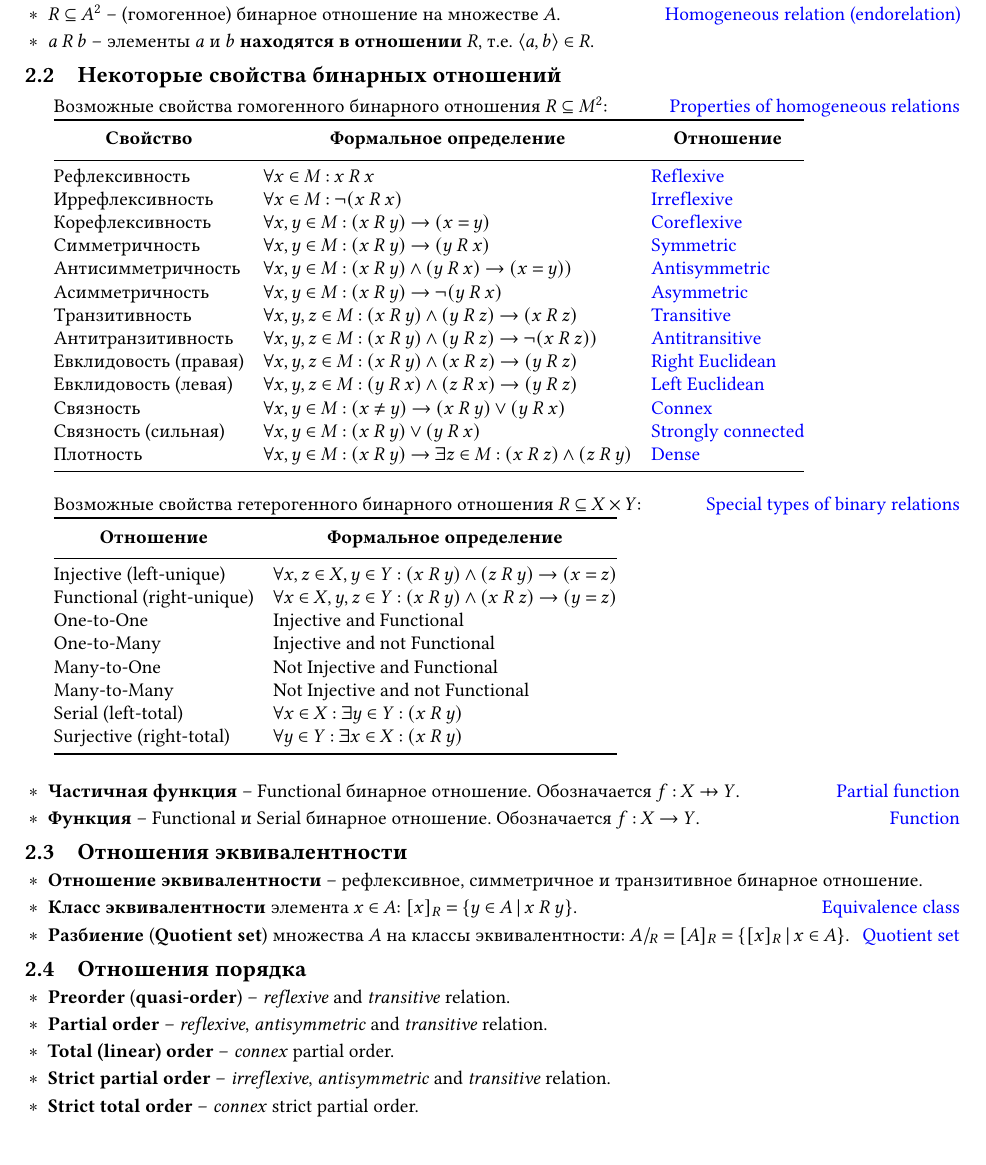
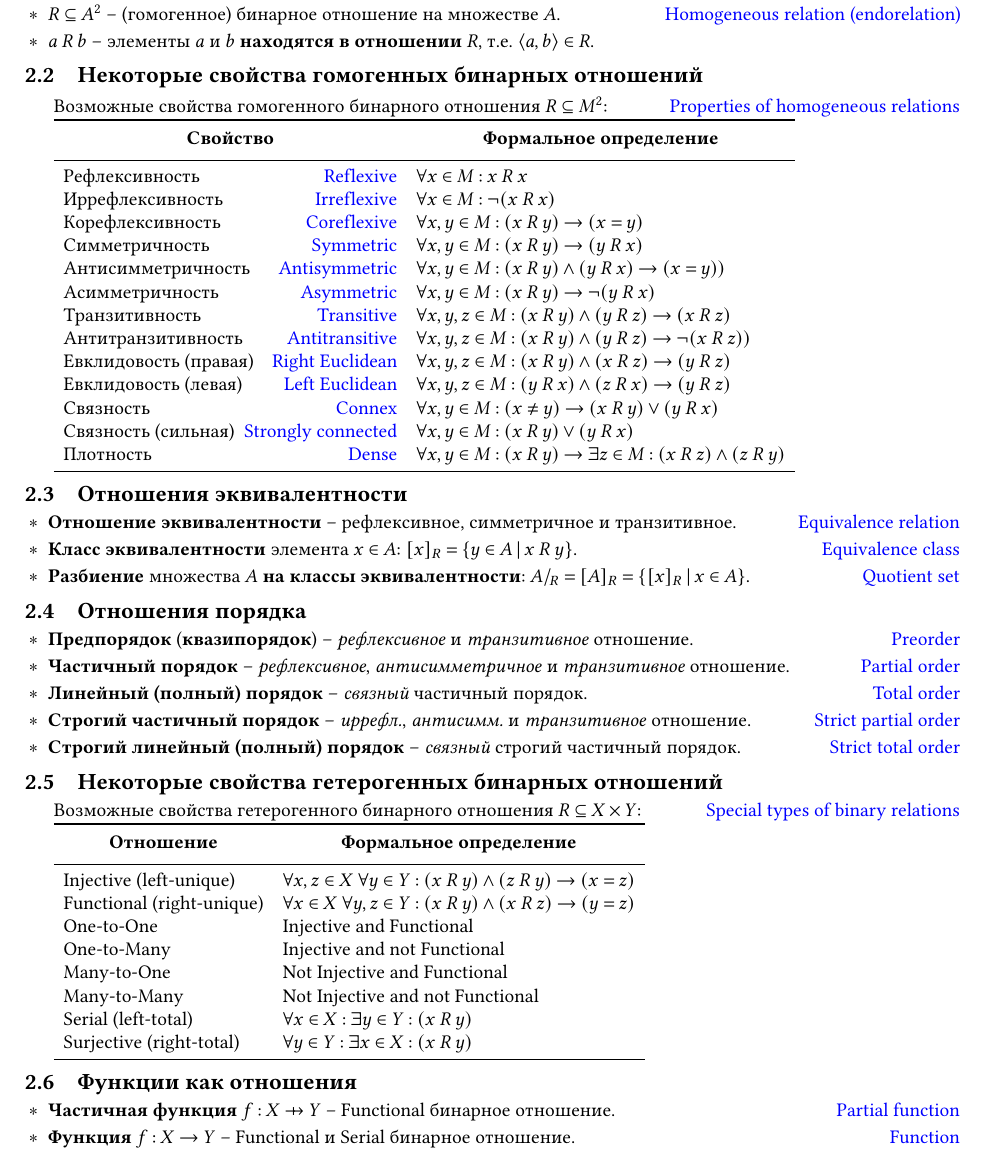
Before and after one commit to Lipen/discrete-math-course, a LaTeX document (cheat2.tex): part of page 1 of 2, cut so that both start at the same text. Compiled offline with pdfLaTeX.

Commit message:
Update relation properties

```diff
--- a/cheat2.tex
+++ b/cheat2.tex
@@ -59,72 +59,82 @@
 \end{terms}
 
 
-\subsection{Некоторые свойства бинарных отношений}
+\subsection{Некоторые свойства гомогенных бинарных отношений}
 
 Возможные свойства гомогенного бинарного отношения $R \subseteq M^2$:
 \hfill\href{https://en.wikipedia.org/wiki/Homogeneous_relation#Properties}{Properties of homogeneous relations}
 
-\begin{tabular}{l @{\hspace{1em}} L @{\hspace{1em}} l}
+\begin{tabular}{@{\hspace{.5em}} l @{\hspace{1em}} L @{\hspace{.5em}}}
     \toprule
-    \thead{Свойство} & \thead{\text{Формальное определение}} & \thead{Отношение} \\
+    \thead{Свойство} & \thead{\text{Формальное определение}} \\
     \midrule
-    Рефлексивность & \forall x \in M : x \rel x & \href{https://en.wikipedia.org/wiki/Reflexive_relation}{Reflexive} \\
-    Иррефлексивность & \forall x \in M : \neg (x \rel x) & \href{https://en.wikipedia.org/wiki/Irreflexive_relation}{Irreflexive} \\
-    Корефлексивность & \forall x,y \in M : (x \rel y) \implies (x = y) & \href{https://en.wikipedia.org/wiki/Coreflexive_relation}{Coreflexive} \\
-    Симметричность & \forall x,y \in M : (x \rel y) \implies (y \rel x) & \href{https://en.wikipedia.org/wiki/Symmetric_relation}{Symmetric} \\
-    Антисимметричность & \forall x,y \in M : (x \rel y) \land (y \rel x) \implies (x = y)) & \href{https://en.wikipedia.org/wiki/Antisymmetric_relation}{Antisymmetric} \\
-    Асимметричность & \forall x,y \in M : (x \rel y) \implies \neg (y \rel x) & \href{https://en.wikipedia.org/wiki/Asymmetric_relation}{Asymmetric} \\
-    Транзитивность & \forall x,y,z \in M : (x \rel y) \land (y \rel z) \implies (x \rel z) & \href{https://en.wikipedia.org/wiki/Transitive_relation}{Transitive} \\
-    Антитранзитивность & \forall x,y,z \in M : (x \rel y) \land (y \rel z) \implies \neg (x \rel z)) & \href{https://en.wikipedia.org/wiki/Antitransitive}{Antitransitive} \\
-    Евклидовость (правая) & \forall x,y,z \in M : (x \rel y) \land (x \rel z) \implies (y \rel z) & \href{https://en.wikipedia.org/wiki/Euclidean_relation}{Right Euclidean} \\
-    Евклидовость (левая) & \forall x,y,z \in M : (y \rel x) \land (z \rel x) \implies (y \rel z) & \href{https://en.wikipedia.org/wiki/Euclidean_relation}{Left Euclidean} \\
-    Связность & \forall x,y \in M : (x \neq y) \implies (x \rel y) \lor (y \rel x) & \href{https://en.wikipedia.org/wiki/Connected_relation}{Connex} \\
-    Связность (сильная) & \forall x,y \in M : (x \rel y) \lor (y \rel x) & \href{https://en.wikipedia.org/wiki/Connected_relation}{Strongly connected} \\
-    Плотность & \forall x,y \in M : (x \rel y) \implies \exists z \in M : (x \rel z) \land (z \rel y) & \href{https://en.wikipedia.org/wiki/Dense_relation}{Dense} \\
+%
+    Рефлексивность
+    \hfill\href{https://en.wikipedia.org/wiki/Reflexive_relation}{Reflexive}
+    & \forall x \in M : x \rel x \\
+%
+    Иррефлексивность
+    \hfill\href{https://en.wikipedia.org/wiki/Irreflexive_relation}{Irreflexive}
+    & \forall x \in M : \neg (x \rel x) \\
+%
+    Корефлексивность
+    \hfill\href{https://en.wikipedia.org/wiki/Coreflexive_relation}{Coreflexive}
+    & \forall x,y \in M : (x \rel y) \implies (x = y) \\
+%
+    Симметричность
+    \hfill\href{https://en.wikipedia.org/wiki/Symmetric_relation}{Symmetric}
+    & \forall x,y \in M : (x \rel y) \implies (y \rel x) \\
+%
+    Антисимметричность
+    \hfill\href{https://en.wikipedia.org/wiki/Antisymmetric_relation}{Antisymmetric}
+    & \forall x,y \in M : (x \rel y) \land (y \rel x) \implies (x = y)) \\
+%
+    Асимметричность
+    \hfill\href{https://en.wikipedia.org/wiki/Asymmetric_relation}{Asymmetric}
+    & \forall x,y \in M : (x \rel y) \implies \neg (y \rel x) \\
+%
+    Транзитивность
+    \hfill\href{https://en.wikipedia.org/wiki/Transitive_relation}{Transitive}
+    & \forall x,y,z \in M : (x \rel y) \land (y \rel z) \implies (x \rel z) \\
+%
+    Антитранзитивность
+    \hfill\href{https://en.wikipedia.org/wiki/Antitransitive}{Antitransitive}
+    & \forall x,y,z \in M : (x \rel y) \land (y \rel z) \implies \neg (x \rel z)) \\
+%
+    Евклидовость (правая)
+    \hfill\href{https://en.wikipedia.org/wiki/Euclidean_relation}{Right Euclidean}
+    & \forall x,y,z \in M : (x \rel y) \land (x \rel z) \implies (y \rel z) \\
+%
+    Евклидовость (левая)
+    \hfill\href{https://en.wikipedia.org/wiki/Euclidean_relation}{Left Euclidean}
+    & \forall x,y,z \in M : (y \rel x) \land (z \rel x) \implies (y \rel z) \\
+%
+    Связность
+    \hfill\href{https://en.wikipedia.org/wiki/Connected_relation}{Connex}
+    & \forall x,y \in M : (x \neq y) \implies (x \rel y) \lor (y \rel x) \\
+%
+    Связность (сильная)~
+    \hfill\href{https://en.wikipedia.org/wiki/Connected_relation}{Strongly connected}
+    & \forall x,y \in M : (x \rel y) \lor (y \rel x) \\
+%
+    Плотность
+    \hfill\href{https://en.wikipedia.org/wiki/Dense_relation}{Dense}
+    & \forall x,y \in M : (x \rel y) \implies \exists z \in M : (x \rel z) \land (z \rel y) \\
+%
     \bottomrule
 \end{tabular}
-
-\vspace{\baselineskip}
-
-Возможные свойства гетерогенного бинарного отношения $R \subseteq X \times Y$:
-\hfill\href{https://en.wikipedia.org/wiki/Binary_relation#Special_types_of_binary_relations}{Special types of binary relations}
-
-\begin{tabular}{l @{\hspace{1em}} L}
-    \toprule
-    \thead{Отношение} & \thead{\text{Формальное определение}} \\
-    \midrule
-    Injective (left-unique) & \forall x,z \in X, y \in Y : (x \rel y) \land (z \rel y) \implies (x = z) \\
-    Functional (right-unique) & \forall x \in X, y,z \in Y : (x \rel y) \land (x \rel z) \implies (y = z) \\
-    One-to-One & \text{Injective and Functional} \\
-    One-to-Many & \text{Injective and not Functional} \\
-    Many-to-One & \text{Not Injective and Functional} \\
-    Many-to-Many & \text{Not Injective and not Functional} \\
-    Serial (left-total) & \forall x \in X : \exists y \in Y : (x \rel y) \\
-    Surjective (right-total) & \forall y \in Y : \exists x \in X : (x \rel y) \\
-    \bottomrule
-\end{tabular}
-
-\vspace{\baselineskip}
-
-\begin{terms}
-    \item \textbf{Частичная функция} -- Functional бинарное отношение. Обозначается $f : X \pto Y$.
-    \hfill\href{https://en.wikipedia.org/wiki/Partial_function}{Partial function}
-
-    \item \textbf{Функция} -- Functional и Serial бинарное отношение. Обозначается $f : X \to Y$.
-    \hfill\href{https://en.wikipedia.org/wiki/Function_(mathematics)}{Function}
-\end{terms}
 
 
 \subsection{Отношения эквивалентности}
 
 \begin{terms}
-    \item \textbf{Отношение эквивалентности} -- рефлексивное, симметричное и транзитивное бинарное отношение.
-    % \hfill\href{https://en.wikipedia.org/wiki/Equivalence_relation}{Equivalence relation}
+    \item \textbf{Отношение эквивалентности} -- рефлексивное, симметричное и транзитивное.
+    \hfill\href{https://en.wikipedia.org/wiki/Equivalence_relation}{Equivalence relation}
 
     \item \textbf{Класс эквивалентности} элемента $x \in A$: $\equivclass{x} = \Set{y \in A \given x \rel y}$.
     \hfill\href{https://en.wikipedia.org/wiki/Equivalence_class}{Equivalence class}
 
-    \item \textbf{Разбиение} (\textbf{Quotient set}) множества $A$ на классы эквивалентности: $\quotient[R]{A} = \equivclass{A} = \Set{\equivclass{x} \given x \in A}$.
+    \item \textbf{Разбиение} множества $A$ \textbf{на классы эквивалентности}: $\quotient[R]{A} = \equivclass{A} = \Set{\equivclass{x} \given x \in A}$.
     \hfill\href{https://en.wikipedia.org/wiki/Equivalence_class}{Quotient set}
 \end{terms}
 
@@ -132,19 +142,72 @@
 \subsection{Отношения порядка}
 
 \begin{terms}
-    \item \textbf{Preorder} (\textbf{quasi-order}) -- \emph{reflexive} and \emph{transitive} relation.
+    \item \textbf{Предпорядок} (\textbf{квазипорядок}) -- \emph{рефлексивное} и \emph{транзитивное} отношение.
+    \hfill\href{https://en.wikipedia.org/wiki/Preorder}{Preorder}
 
-    \item \textbf{Partial order} -- \emph{reflexive}, \emph{antisymmetric} and \emph{transitive} relation.
+    \item \textbf{Частичный порядок} -- \emph{рефлексивное}, \emph{антисимметричное} и \emph{транзитивное} отношение.
+    \hfill\href{https://en.wikipedia.org/wiki/Partially_ordered_set}{Partial order}
 
-    \item \textbf{Total (linear) order} -- \emph{connex} partial order.
+    \item \textbf{Линейный (полный) порядок} -- \emph{связный} частичный порядок.
+    \hfill\href{https://en.wikipedia.org/wiki/Total_order}{Total order}
 
-    \item \textbf{Strict partial order} -- \emph{irreflexive}, \emph{antisymmetric} and \emph{transitive} relation.
+    \item \textbf{Строгий частичный порядок} -- \emph{иррефл.}, \emph{антисимм.} и \emph{транзитивное} отношение.
+    \hfill\href{https://en.wikipedia.org/wiki/Partially_ordered_set#Strict_partial_order}{Strict partial order}
 
-    \item \textbf{Strict total order} -- \emph{connex} strict partial order.
+    \item \textbf{Строгий линейный (полный) порядок} -- \emph{связный} строгий частичный порядок.
+    \hfill\href{https://en.wikipedia.org/wiki/Total_order#Strict_total_order}{Strict total order}
 \end{terms}
 
 % ? & \text{Each non-empty } S \subset M : S \text{ contains a minimal element w.r.t. } R & \href{https://en.wikipedia.org/wiki/Well-founded_relation}{Well-founded} \\
 % Вполне упорядоченное & \text{Each non-empty } S \subset M \text{ contains the smallest element w.r.t. } R & \href{https://en.wikipedia.org/wiki/Well-order}{Well-ordering} \\
+
+
+\subsection{Некоторые свойства гетерогенных бинарных отношений}
+
+Возможные свойства гетерогенного бинарного отношения $R \subseteq X \times Y$:
+\hfill\href{https://en.wikipedia.org/wiki/Binary_relation#Special_types_of_binary_relations}{Special types of binary relations}
+
+\begin{tabular}{@{\hspace{.5em}} l @{\hspace{1em}} L @{\hspace{.5em}}}
+    \toprule
+    \thead{Отношение} & \thead{\text{Формальное определение}} \\
+    \midrule
+%
+    Injective (left-unique)
+    & \forall x,z \in X ~\forall y \in Y : (x \rel y) \land (z \rel y) \implies (x = z) \\
+ %
+    Functional (right-unique)
+    & \forall x \in X ~\forall y,z \in Y : (x \rel y) \land (x \rel z) \implies (y = z) \\
+%
+    One-to-One
+    & \text{Injective and Functional} \\
+%
+    One-to-Many
+    & \text{Injective and not Functional} \\
+%
+    Many-to-One
+    & \text{Not Injective and Functional} \\
+%
+    Many-to-Many
+    & \text{Not Injective and not Functional} \\
+%
+    Serial (left-total)
+    & \forall x \in X : \exists y \in Y : (x \rel y) \\
+%
+    Surjective (right-total)
+    & \forall y \in Y : \exists x \in X : (x \rel y) \\
+%
+    \bottomrule
+\end{tabular}
+
+\subsection{Функции как отношения}
+
+\begin{terms}
+    \item \textbf{Частичная функция} $f : X \pto Y$ -- Functional бинарное отношение.
+    \hfill\href{https://en.wikipedia.org/wiki/Partial_function}{Partial function}
+
+    \item \textbf{Функция} $f : X \to Y$ -- Functional и Serial бинарное отношение.
+    \hfill\href{https://en.wikipedia.org/wiki/Function_(mathematics)}{Function}
+\end{terms}
 
 
 %% Ensure page break
```
